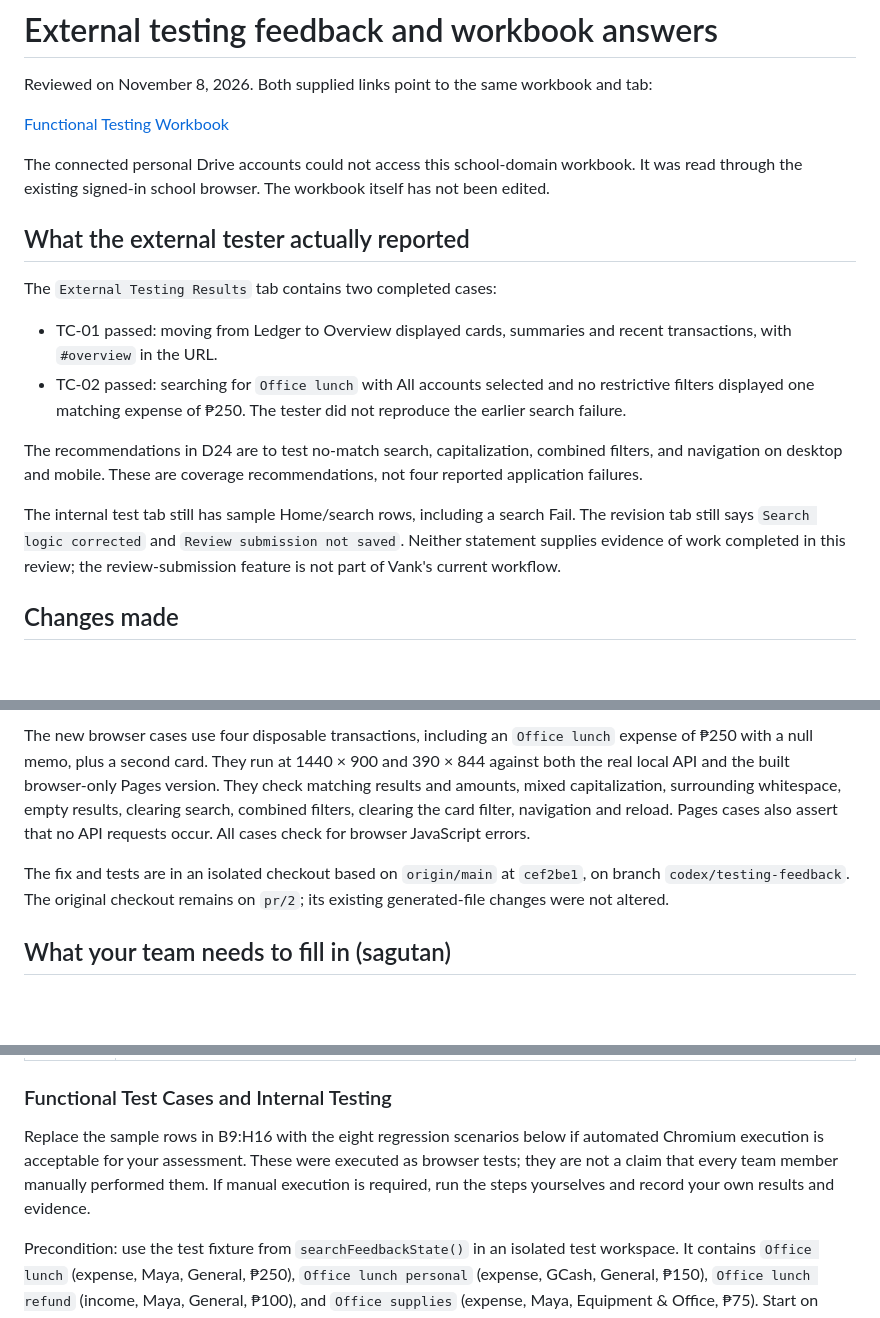
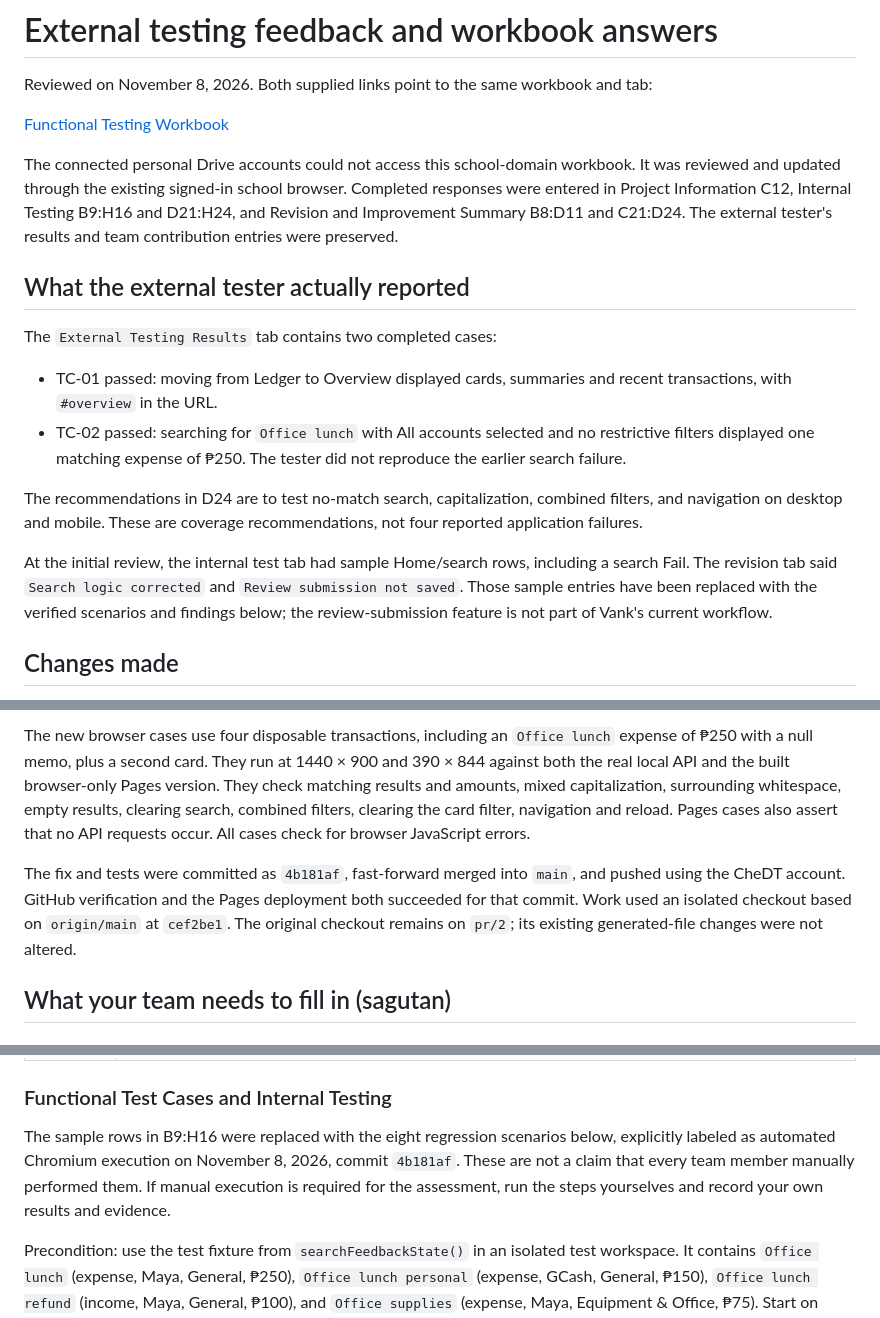
Before and after one commit to CheDT/Vank, a Markdown page: docs/FEEDBACK_RESPONSE.md, 3 parts joined by grey strips. Drawn GitHub-style; blank space fills up the shorter version.

```diff
--- a/docs/FEEDBACK_RESPONSE.md
+++ b/docs/FEEDBACK_RESPONSE.md
@@ -4,7 +4,7 @@ Reviewed on November 8, 2026. Both supplied links point to the same workbook and
 
 [Functional Testing Workbook](https://docs.google.com/spreadsheets/d/1l7f3hfkSReWWe8j2CM_-_n6iVbKupTOe-tFkSoFEFj8/edit?gid=1634033696#gid=1634033696)
 
-The connected personal Drive accounts could not access this school-domain workbook. It was read through the existing signed-in school browser. The workbook itself has not been edited.
+The connected personal Drive accounts could not access this school-domain workbook. It was reviewed and updated through the existing signed-in school browser. Completed responses were entered in Project Information C12, Internal Testing B9:H16 and D21:H24, and Revision and Improvement Summary B8:D11 and C21:D24. The external tester's results and team contribution entries were preserved.
 
 ## What the external tester actually reported
 
@@ -15,7 +15,7 @@ The `External Testing Results` tab contains two completed cases:
 
 The recommendations in D24 are to test no-match search, capitalization, combined filters, and navigation on desktop and mobile. These are coverage recommendations, not four reported application failures.
 
-The internal test tab still has sample Home/search rows, including a search Fail. The revision tab still says `Search logic corrected` and `Review submission not saved`. Neither statement supplies evidence of work completed in this review; the review-submission feature is not part of Vank's current workflow.
+At the initial review, the internal test tab had sample Home/search rows, including a search Fail. The revision tab said `Search logic corrected` and `Review submission not saved`. Those sample entries have been replaced with the verified scenarios and findings below; the review-submission feature is not part of Vank's current workflow.
 
 ## Changes made
 
@@ -23,7 +23,7 @@ Expanding the tests revealed a separate reproducible search defect: a saved tran
 
 The new browser cases use four disposable transactions, including an `Office lunch` expense of ₱250 with a null memo, plus a second card. They run at 1440 × 900 and 390 × 844 against both the real local API and the built browser-only Pages version. They check matching results and amounts, mixed capitalization, surrounding whitespace, empty results, clearing search, combined filters, clearing the card filter, navigation and reload. Pages cases also assert that no API requests occur. All cases check for browser JavaScript errors.
 
-The fix and tests are in an isolated checkout based on `origin/main` at `cef2be1`, on branch `codex/testing-feedback`. The original checkout remains on `pr/2`; its existing generated-file changes were not altered.
+The fix and tests were committed as `4b181af`, fast-forward merged into `main`, and pushed using the CheDT account. GitHub verification and the Pages deployment both succeeded for that commit. Work used an isolated checkout based on `origin/main` at `cef2be1`. The original checkout remains on `pr/2`; its existing generated-file changes were not altered.
 
 ## What your team needs to fill in (sagutan)
 
@@ -37,7 +37,7 @@ The fix and tests are in an isolated checkout based on `origin/main` at `cef2be1
 
 ### Functional Test Cases and Internal Testing
 
-Replace the sample rows in B9:H16 with the eight regression scenarios below if automated Chromium execution is acceptable for your assessment. These were executed as browser tests; they are not a claim that every team member manually performed them. If manual execution is required, run the steps yourselves and record your own results and evidence.
+The sample rows in B9:H16 were replaced with the eight regression scenarios below, explicitly labeled as automated Chromium execution on November 8, 2026, commit `4b181af`. These are not a claim that every team member manually performed them. If manual execution is required for the assessment, run the steps yourselves and record your own results and evidence.
 
 Precondition: use the test fixture from `searchFeedbackState()` in an isolated test workspace. It contains `Office lunch` (expense, Maya, General, ₱250), `Office lunch personal` (expense, GCash, General, ₱150), `Office lunch refund` (income, Maya, General, ₱100), and `Office supplies` (expense, Maya, Equipment & Office, ₱75). Start on Overview with All accounts and no active filters. Do not replace a personal workspace with test data.
 
```
Also changed, not shown: other parts of docs/FEEDBACK_RESPONSE.md (+3 -3 lines).
